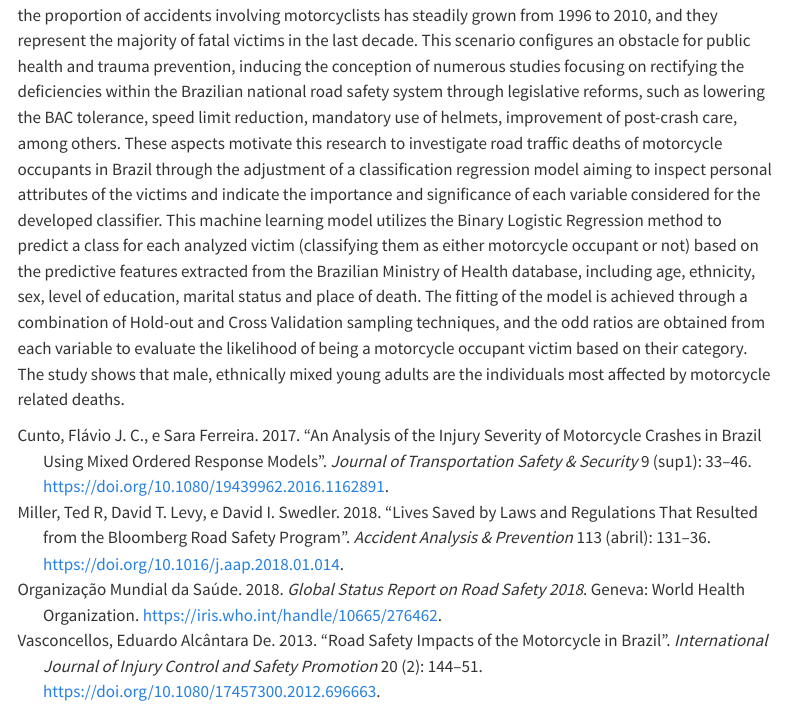
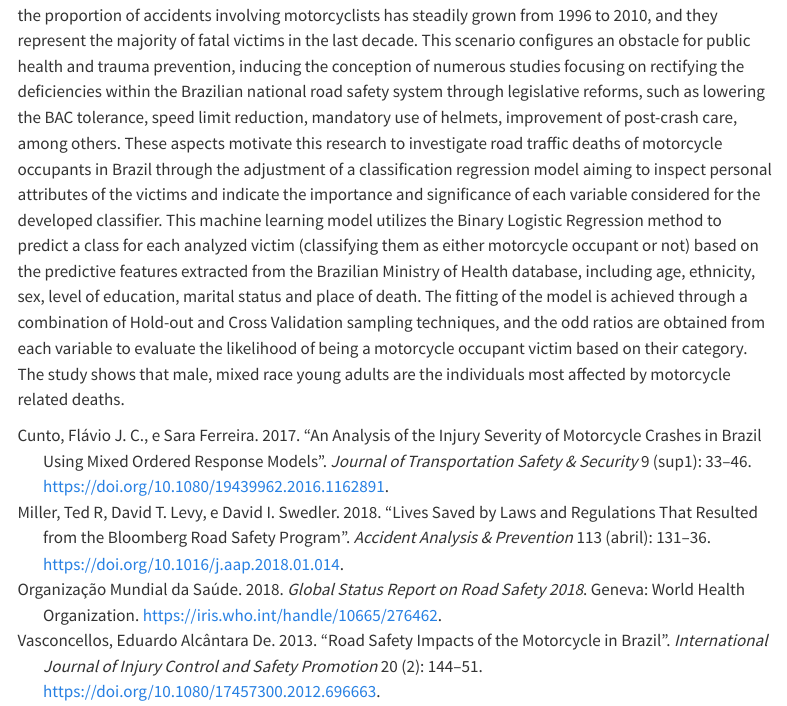
Before and after one commit to ONSV/artigo-ectes, a Quarto document (report/abstract.qmd): the page in a window 1100 px wide, from 860 px down. Rendered offline with R 4.5, knitr and Pandoc in place of Quarto, with nearby package versions; menus at the side of the page are left out.

Commit message:
Ajuste no resumo

```diff
--- a/report/abstract.qmd
+++ b/report/abstract.qmd
@@ -19,4 +19,4 @@ Motocicletas são os veículos mais notórios no campo da segurança viária no
 
 ## Abstract
 
-Motorcycles are one of the most notorious types of transport when it comes to high road crashes and casualty indexes in the field of study of road safety. More than half of global deaths in road crashes included motorcyclists, cyclists and pedestrians in 2018. Motorcycles lead the rankings in terms of road traffic deaths since their consolidation as one of the main means of transport of modern society. In Brazil, the proportion of accidents involving motorcyclists has steadily grown from 1996 to 2010, and they represent the majority of fatal victims in the last decade. This scenario configures an obstacle for public health and trauma prevention, inducing the conception of numerous studies focusing on rectifying the deficiencies within the Brazilian national road safety system through legislative reforms, such as lowering the BAC tolerance, speed limit reduction, mandatory use of helmets, improvement of post-crash care, among others. These aspects motivate this research to investigate road traffic deaths of motorcycle occupants in Brazil through the adjustment of a classification regression model aiming to inspect personal attributes of the victims and indicate the importance and significance of each variable considered for the developed classifier. This machine learning model utilizes the Binary Logistic Regression method to predict a class for each analyzed victim (classifying them as either motorcycle occupant or not) based on the predictive features extracted from the Brazilian Ministry of Health database, including age, ethnicity, sex, level of education, marital status and place of death. The fitting of the model is achieved through a combination of Hold-out and Cross Validation sampling techniques, and the odd ratios are obtained from each variable to evaluate the likelihood of being a motorcycle occupant victim based on their category. The study shows that male, ethnically mixed young adults are the individuals most affected by motorcycle related deaths.
+Motorcycles are one of the most notorious types of transport when it comes to high road crashes and casualty indexes in the field of study of road safety. More than half of global deaths in road crashes included motorcyclists, cyclists and pedestrians in 2018. Motorcycles lead the rankings in terms of road traffic deaths since their consolidation as one of the main means of transport of modern society. In Brazil, the proportion of accidents involving motorcyclists has steadily grown from 1996 to 2010, and they represent the majority of fatal victims in the last decade. This scenario configures an obstacle for public health and trauma prevention, inducing the conception of numerous studies focusing on rectifying the deficiencies within the Brazilian national road safety system through legislative reforms, such as lowering the BAC tolerance, speed limit reduction, mandatory use of helmets, improvement of post-crash care, among others. These aspects motivate this research to investigate road traffic deaths of motorcycle occupants in Brazil through the adjustment of a classification regression model aiming to inspect personal attributes of the victims and indicate the importance and significance of each variable considered for the developed classifier. This machine learning model utilizes the Binary Logistic Regression method to predict a class for each analyzed victim (classifying them as either motorcycle occupant or not) based on the predictive features extracted from the Brazilian Ministry of Health database, including age, ethnicity, sex, level of education, marital status and place of death. The fitting of the model is achieved through a combination of Hold-out and Cross Validation sampling techniques, and the odd ratios are obtained from each variable to evaluate the likelihood of being a motorcycle occupant victim based on their category. The study shows that male, mixed race young adults are the individuals most affected by motorcycle related deaths.
```
